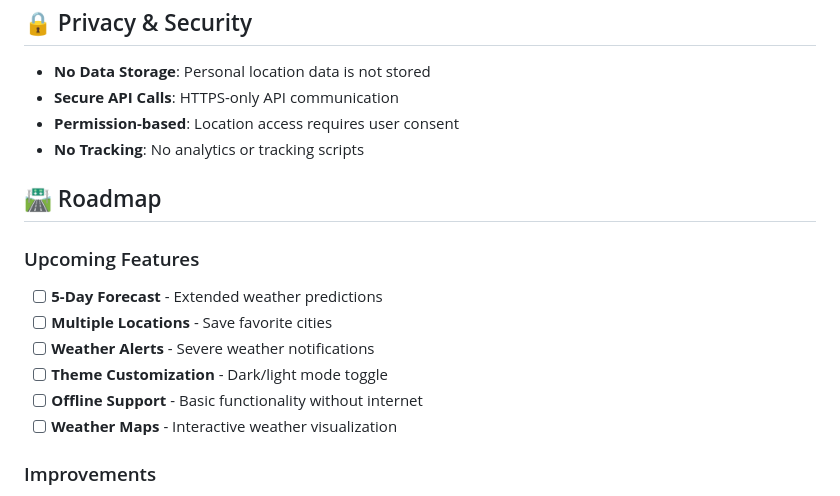
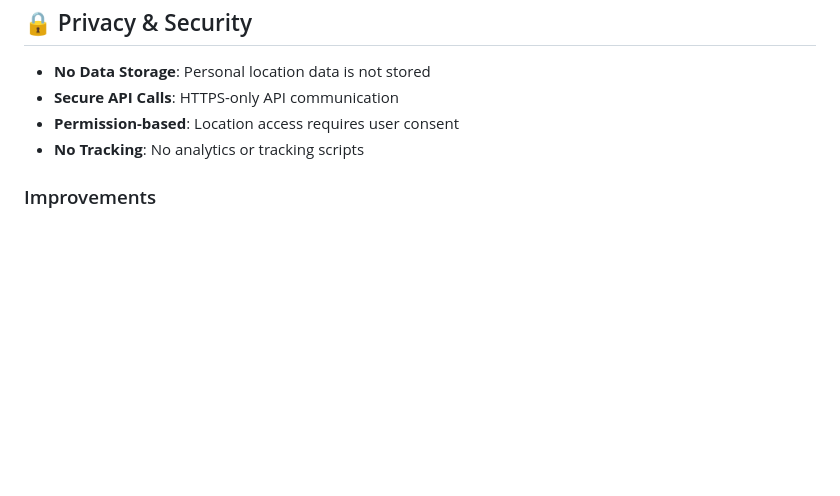
Before and after one commit to Sourabh-Rawat123/weather_dashboard, a Markdown page: README.md, the part around the change. Drawn GitHub-style; blank space fills up the shorter version.

```diff
--- a/README.md
+++ b/README.md
@@ -181,17 +181,6 @@ Main CSS variables in `style.css`:
 - **Permission-based**: Location access requires user consent
 - **No Tracking**: No analytics or tracking scripts
 
-## 🛣️ Roadmap
-
-### Upcoming Features
-
-- [ ] **5-Day Forecast** - Extended weather predictions
-- [ ] **Multiple Locations** - Save favorite cities
-- [ ] **Weather Alerts** - Severe weather notifications
-- [ ] **Theme Customization** - Dark/light mode toggle
-- [ ] **Offline Support** - Basic functionality without internet
-- [ ] **Weather Maps** - Interactive weather visualization
-
 ### Improvements
 
 - [ ] **Performance Optimization** - Faster loading times
```
